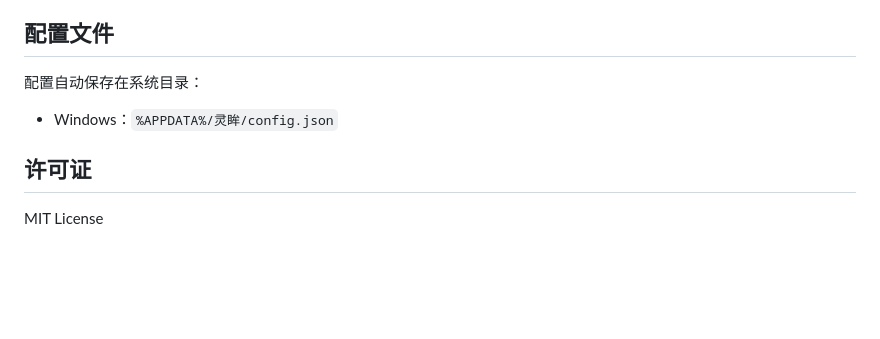
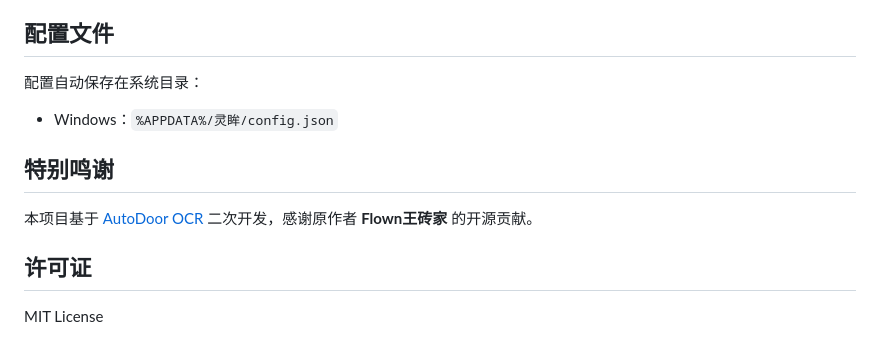
Before and after one commit to huixh-KUN/sightly, a Markdown page: README.md, the part around the change. Drawn GitHub-style; blank space fills up the shorter version.

Commit message:
README 添加原项目特别鸣谢

```diff
--- a/README.md
+++ b/README.md
@@ -114,6 +114,10 @@ sightly/
 配置自动保存在系统目录：
 - Windows：`%APPDATA%/灵眸/config.json`
 
+## 特别鸣谢
+
+本项目基于 [AutoDoor OCR](https://github.com/wdhq4261761/autodoor) 二次开发，感谢原作者 **Flown王砖家** 的开源贡献。
+
 ## 许可证
 
 MIT License
```
